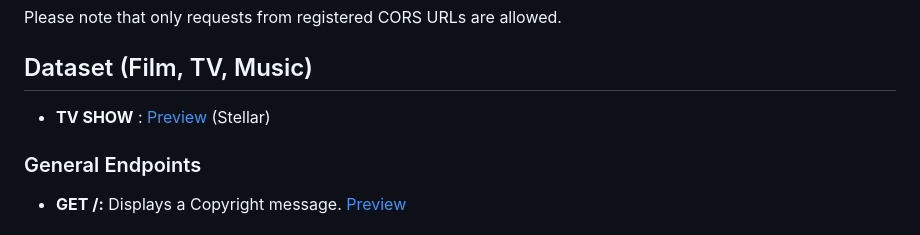
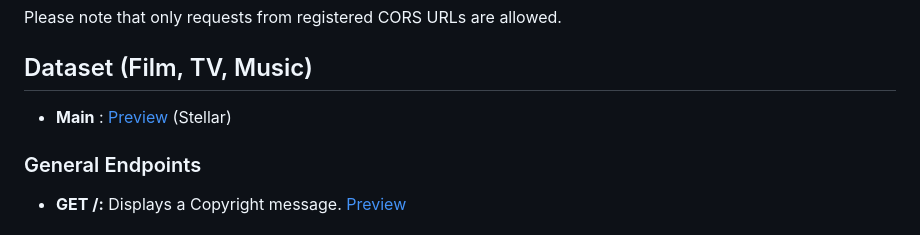
Before and after one commit to collegeid/ryhthym, a Markdown page: README.md, the part around the change. Drawn GitHub-style.

Commit message:
new endpoint

```diff
--- a/README.md
+++ b/README.md
@@ -16,7 +16,7 @@ To access the roadmap for this project, please visit the following link:
 Please note that only requests from registered CORS URLs are allowed.
 
 ## Dataset (Film, TV, Music)
-- **TV SHOW** : [Preview](https://stellar.febrian.id/) (Stellar)
+- **Main** : [Preview](https://stellar.febrian.id/) (Stellar)
 
 ### General Endpoints
 
```
